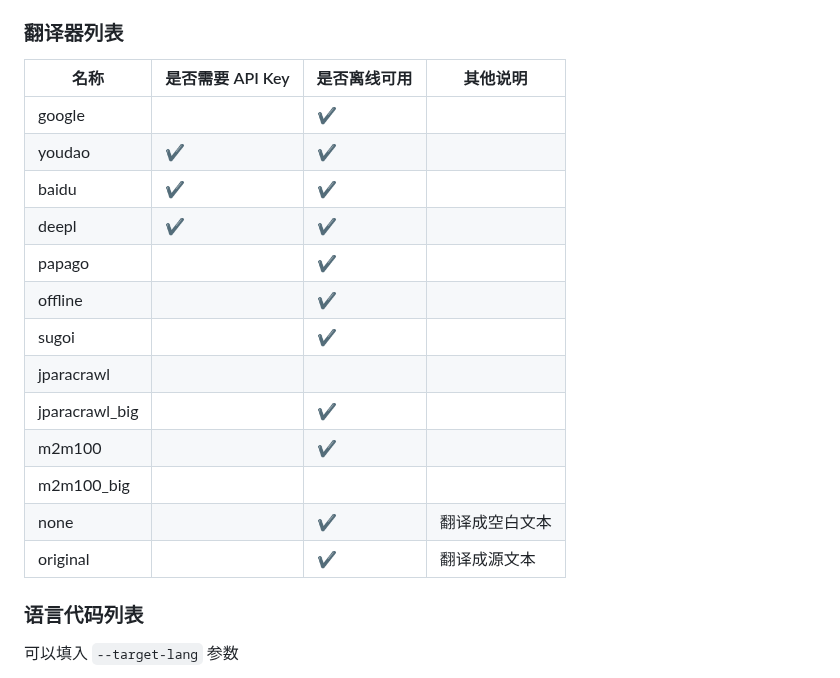
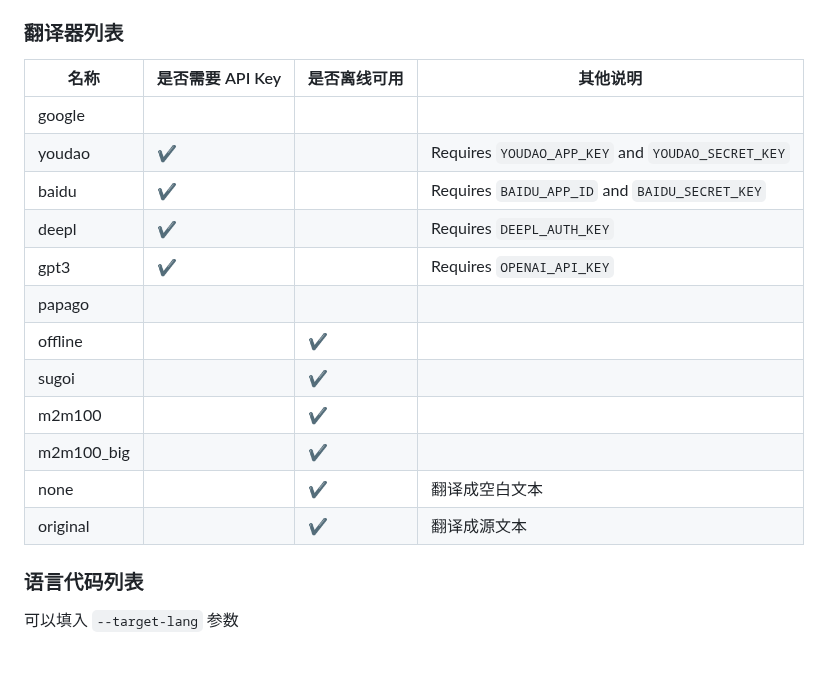
Before and after one commit to zyddnys/manga-image-translator, a Markdown page: README_CN.md, the part around the change. GitHub-like rendering.

Commit message:
Update READMEs
Remove docker column because all listed translator models should be
available in docker.

```diff
--- a/README_CN.md
+++ b/README_CN.md
@@ -56,21 +56,20 @@ $ pip install -r requirements.txt
 
 ### 翻译器列表
 
-| 名称            | 是否需要 API Key | 是否离线可用 | 其他说明       |
-| -------------- | ------- | ------ | ----------------------------------------------------- |
-| google         |         | ✔️      |                                                       |
-| youdao         | ✔️       | ✔️      |                                                       |
-| baidu          | ✔️       | ✔️      |                                                       |
-| deepl          | ✔️       | ✔️      |                                                       |
-| papago         |         | ✔️      |                                                       |
+| 名称            | 是否需要 API Key | 是否离线可用 | 其他说明                                    |
+| -------------- | ------- | ------- | ----------------------------------------------------- |
+| google         |         |         |                                                       |
+| youdao         | ✔️      |         | Requires `YOUDAO_APP_KEY` and `YOUDAO_SECRET_KEY`     |
+| baidu          | ✔️      |         | Requires `BAIDU_APP_ID` and `BAIDU_SECRET_KEY`        |
+| deepl          | ✔️      |         | Requires `DEEPL_AUTH_KEY`                             |
+| gpt3           | ✔️      |         | Requires `OPENAI_API_KEY`                             |
+| papago         |         |         |                                                       |
 | offline        |         | ✔️      |                                                       |
 | sugoi          |         | ✔️      |                                                       |
-| jparacrawl     |         |        |                                                       |
-| jparacrawl_big |         | ✔️      |                                                       |
 | m2m100         |         | ✔️      |                                                       |
-| m2m100_big     |         |        |                                                       |
-| none           |         | ✔️      | 翻译成空白文本  |
-| original       |         | ✔️      | 翻译成源文本    |
+| m2m100_big     |         | ✔️      |                                                       |
+| none           |         | ✔️      | 翻译成空白文本                                          |
+| original       |         | ✔️      | 翻译成源文本                                            |
 
 ### 语言代码列表
 
```
Also changed, not shown: 1 other file.
